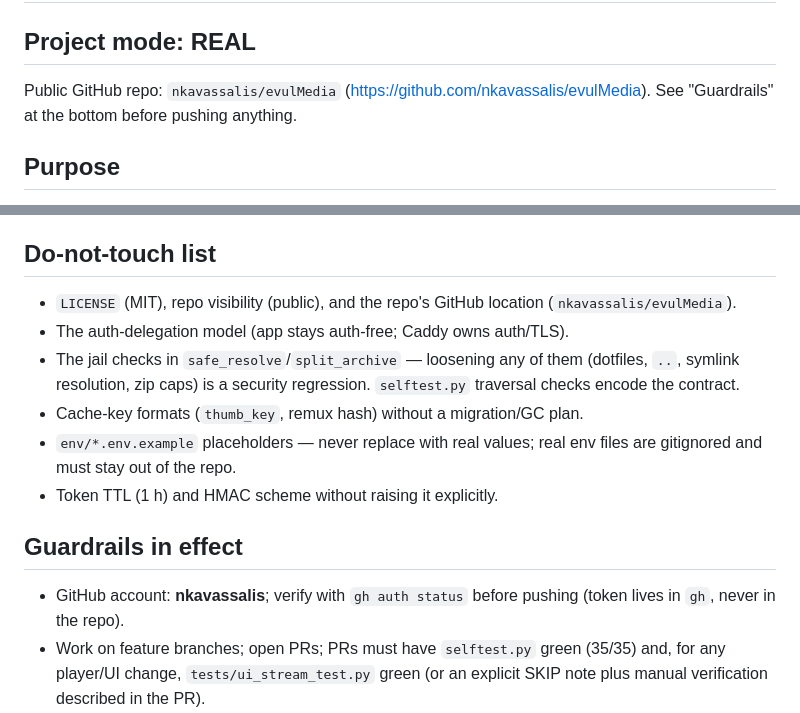
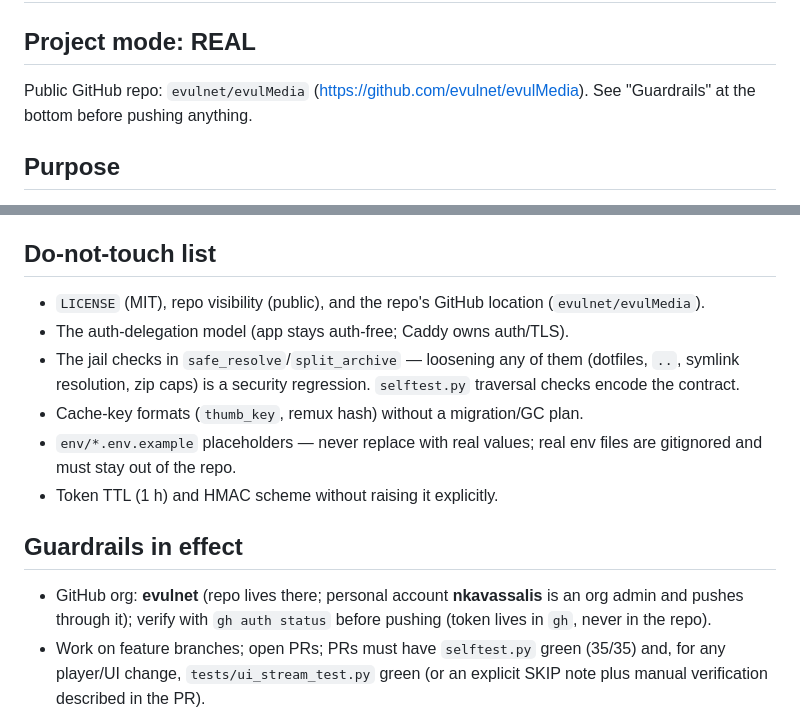
Before and after one commit to evulnet/evulMedia, a Markdown page: AGENTS.md, 2 parts joined by grey strips. GitHub-like rendering.

Commit message:
docs: repo moved to evulnet organization

```diff
--- a/AGENTS.md
+++ b/AGENTS.md
@@ -2,7 +2,7 @@
 
 ## Project mode: REAL
 
-Public GitHub repo: `nkavassalis/evulMedia` (https://github.com/nkavassalis/evulMedia).
+Public GitHub repo: `evulnet/evulMedia` (https://github.com/evulnet/evulMedia).
 See "Guardrails" at the bottom before pushing anything.
 
 ## Purpose
@@ -215,7 +215,7 @@ tree in `tempfile` — never point dev servers or tests at someone's real librar
 ## Do-not-touch list
 
 - `LICENSE` (MIT), repo visibility (public), and the repo's GitHub location
-  (`nkavassalis/evulMedia`).
+  (`evulnet/evulMedia`).
 - The auth-delegation model (app stays auth-free; Caddy owns auth/TLS).
 - The jail checks in `safe_resolve`/`split_archive` — loosening any of them
   (dotfiles, `..`, symlink resolution, zip caps) is a security regression.
@@ -227,8 +227,9 @@ tree in `tempfile` — never point dev servers or tests at someone's real librar
 
 ## Guardrails in effect
 
-- GitHub account: **nkavassalis**; verify with `gh auth status` before
-  pushing (token lives in `gh`, never in the repo).
+- GitHub org: **evulnet** (repo lives there; personal account
+  **nkavassalis** is an org admin and pushes through it); verify with
+  `gh auth status` before pushing (token lives in `gh`, never in the repo).
 - Work on feature branches; open PRs; PRs must have `selftest.py` green
   (35/35) and, for any player/UI change, `tests/ui_stream_test.py` green
   (or an explicit SKIP note plus manual verification described in the PR).
```
